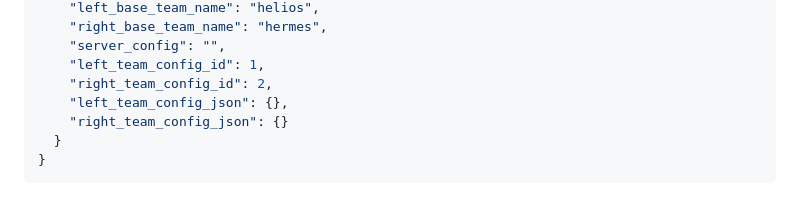
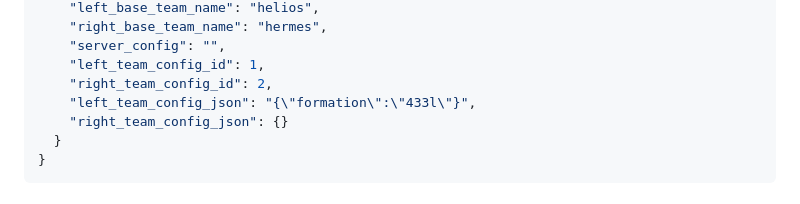
Before and after one commit to RCSS-Tournament-Manager/foxsy-tournament-manager, a Markdown page: runner/readme.md, the part around the change. Rendered like a GitHub page.

```diff
--- a/runner/readme.md
+++ b/runner/readme.md
@@ -187,7 +187,7 @@ You can pass the following parameters to the docker container:
     "server_config": "",
     "left_team_config_id": 1,
     "right_team_config_id": 2,
-    "left_team_config_json": {},
+    "left_team_config_json": "{\"formation\":\"433l\"}",
     "right_team_config_json": {}
   }
 }
```
